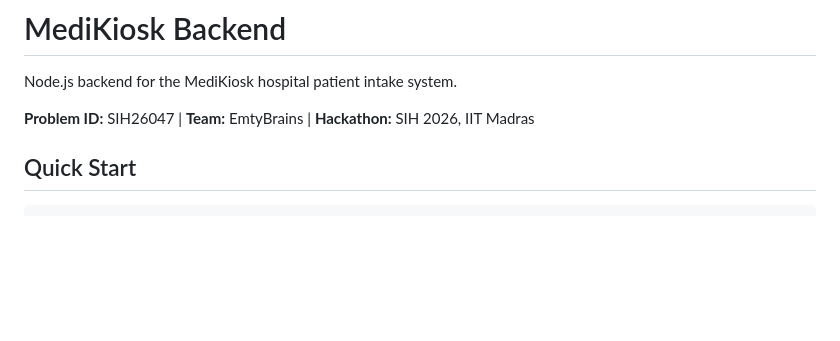
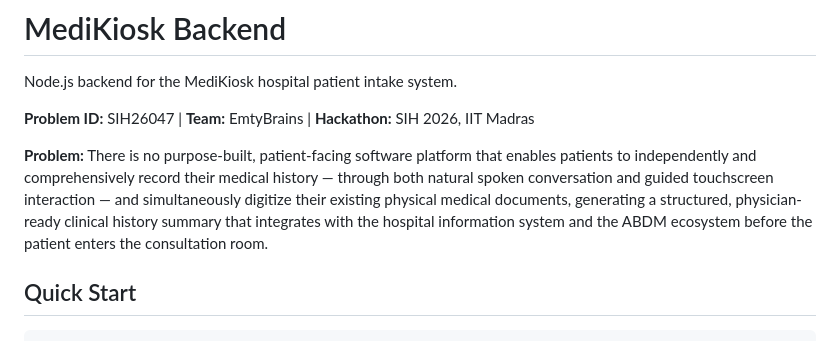
Before and after one commit to emtypyie/sih, a Markdown page: backend/README.md, the part around the change. Drawn GitHub-style; blank space fills up the shorter version.

Commit message:
docs: add exact SIH26047 problem statement

```diff
--- a/backend/README.md
+++ b/backend/README.md
@@ -3,6 +3,8 @@
 Node.js backend for the MediKiosk hospital patient intake system.
 
 **Problem ID:** SIH26047 | **Team:** EmtyBrains | **Hackathon:** SIH 2026, IIT Madras
+
+**Problem:** There is no purpose-built, patient-facing software platform that enables patients to independently and comprehensively record their medical history — through both natural spoken conversation and guided touchscreen interaction — and simultaneously digitize their existing physical medical documents, generating a structured, physician-ready clinical history summary that integrates with the hospital information system and the ABDM ecosystem before the patient enters the consultation room.
 
 ## Quick Start
 
```
Also changed, not shown: README.md (+4 -4 lines).
